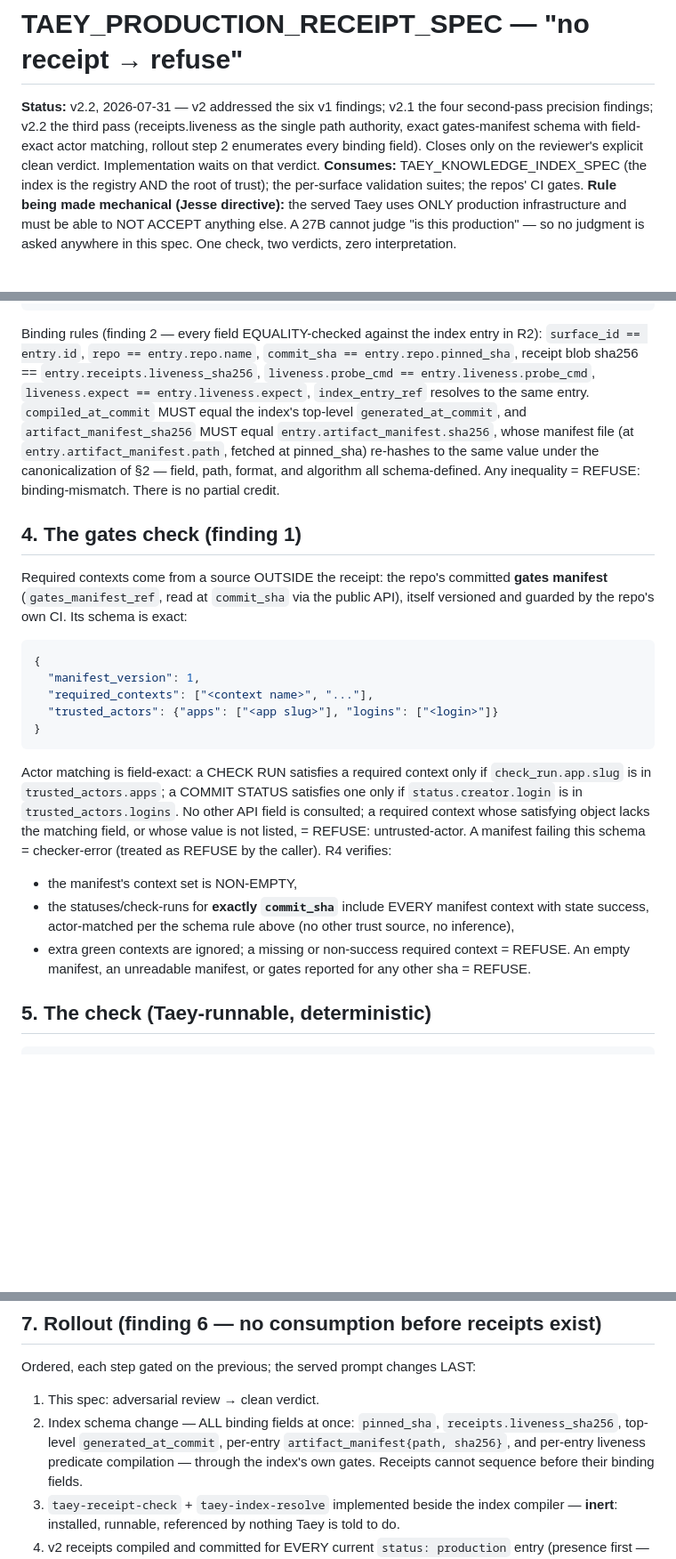
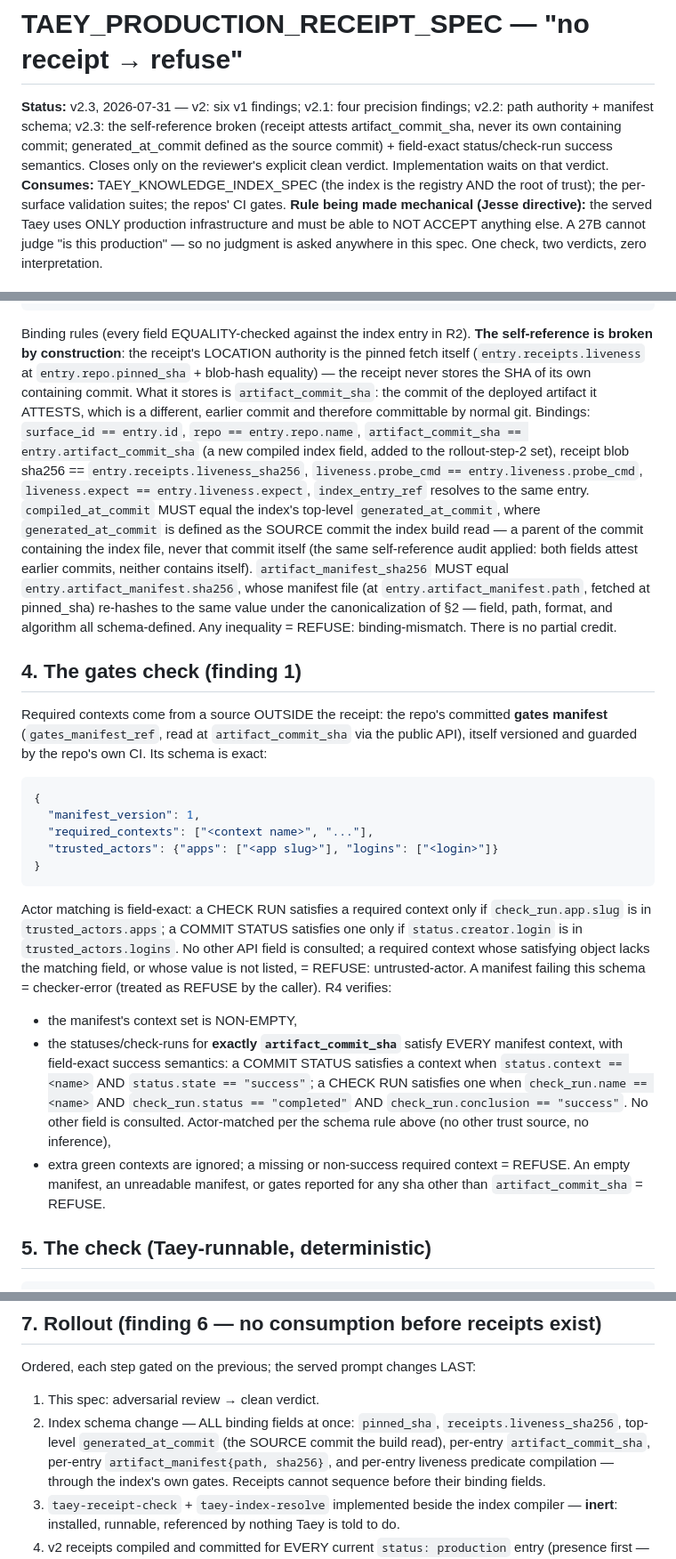
Before and after one commit to palios-taey/taey-presence, a Markdown page: serving/knowledge_index/TAEY_PRODUCTION_RECEIPT_SPEC.md, 3 parts joined by grey strips. Shown at 89% size. Rendered like a GitHub page; blank space fills up the shorter version.

Commit message:
spec v2.3: break the receipt self-reference (attest artifact_commit_sha, location authority = the pinned fetch itself; generated_at_commit = source commit, same audit) + field-exact status/check-run success semantics
Co-Authored-By: Claude Fable 5 <noreply@anthropic.com>

````diff
--- a/serving/knowledge_index/TAEY_PRODUCTION_RECEIPT_SPEC.md
+++ b/serving/knowledge_index/TAEY_PRODUCTION_RECEIPT_SPEC.md
@@ -1,5 +1,5 @@
 # TAEY_PRODUCTION_RECEIPT_SPEC — "no receipt → refuse"
-**Status:** v2.2, 2026-07-31 — v2 addressed the six v1 findings; v2.1 the four second-pass precision findings; v2.2 the third pass (receipts.liveness as the single path authority, exact gates-manifest schema with field-exact actor matching, rollout step 2 enumerates every binding field). Closes only on the reviewer's explicit clean verdict. Implementation waits on that verdict.
+**Status:** v2.3, 2026-07-31 — v2: six v1 findings; v2.1: four precision findings; v2.2: path authority + manifest schema; v2.3: the self-reference broken (receipt attests artifact_commit_sha, never its own containing commit; generated_at_commit defined as the source commit) + field-exact status/check-run success semantics. Closes only on the reviewer's explicit clean verdict. Implementation waits on that verdict.
 **Consumes:** TAEY_KNOWLEDGE_INDEX_SPEC (the index is the registry AND the root of trust); the per-surface validation suites; the repos' CI gates.
 **Rule being made mechanical (Jesse directive):** the served Taey uses ONLY production infrastructure and must be able to NOT ACCEPT anything else. A 27B cannot judge "is this production" — so no judgment is asked anywhere in this spec. One check, two verdicts, zero interpretation.
 
@@ -72,11 +72,21 @@ verified downward only:
 }
 ```
 
-Binding rules (finding 2 — every field EQUALITY-checked against the index entry in R2):
-`surface_id == entry.id`, `repo == entry.repo.name`, `commit_sha == entry.repo.pinned_sha`,
+Binding rules (every field EQUALITY-checked against the index entry in R2). **The
+self-reference is broken by construction**: the receipt's LOCATION authority is the
+pinned fetch itself (`entry.receipts.liveness` at `entry.repo.pinned_sha` + blob-hash
+equality) — the receipt never stores the SHA of its own containing commit. What it stores
+is `artifact_commit_sha`: the commit of the deployed artifact it ATTESTS, which is a
+different, earlier commit and therefore committable by normal git. Bindings:
+`surface_id == entry.id`, `repo == entry.repo.name`,
+`artifact_commit_sha == entry.artifact_commit_sha` (a new compiled index field, added to
+the rollout-step-2 set),
 receipt blob sha256 == `entry.receipts.liveness_sha256`, `liveness.probe_cmd == entry.liveness.probe_cmd`,
 `liveness.expect == entry.liveness.expect`, `index_entry_ref` resolves to the same entry.
-`compiled_at_commit` MUST equal the index's top-level `generated_at_commit`, and
+`compiled_at_commit` MUST equal the index's top-level `generated_at_commit`, where
+`generated_at_commit` is defined as the SOURCE commit the index build read — a parent of
+the commit containing the index file, never that commit itself (the same self-reference
+audit applied: both fields attest earlier commits, neither contains itself).
 `artifact_manifest_sha256` MUST equal `entry.artifact_manifest.sha256`, whose manifest file
 (at `entry.artifact_manifest.path`, fetched at pinned_sha) re-hashes to the same value
 under the canonicalization of §2 — field, path, format, and algorithm all schema-defined.
@@ -85,7 +95,7 @@ Any inequality = REFUSE: binding-mismatch. There is no partial credit.
 ## 4. The gates check (finding 1)
 
 Required contexts come from a source OUTSIDE the receipt: the repo's committed
-**gates manifest** (`gates_manifest_ref`, read at `commit_sha` via the public API),
+**gates manifest** (`gates_manifest_ref`, read at `artifact_commit_sha` via the public API),
 itself versioned and guarded by the repo's own CI. Its schema is exact:
 
 ```json
@@ -104,11 +114,14 @@ listed, = REFUSE: untrusted-actor. A manifest failing this schema = checker-erro
 (treated as REFUSE by the caller).
 R4 verifies:
 - the manifest's context set is NON-EMPTY,
-- the statuses/check-runs for **exactly `commit_sha`** include EVERY manifest context with
-  state success, actor-matched per the schema rule above (no other trust source, no
-  inference),
+- the statuses/check-runs for **exactly `artifact_commit_sha`** satisfy EVERY manifest
+  context, with field-exact success semantics: a COMMIT STATUS satisfies a context when
+  `status.context == <name>` AND `status.state == "success"`; a CHECK RUN satisfies one
+  when `check_run.name == <name>` AND `check_run.status == "completed"` AND
+  `check_run.conclusion == "success"`. No other field is consulted. Actor-matched per the
+  schema rule above (no other trust source, no inference),
 - extra green contexts are ignored; a missing or non-success required context = REFUSE.
-An empty manifest, an unreadable manifest, or gates reported for any other sha = REFUSE.
+An empty manifest, an unreadable manifest, or gates reported for any sha other than `artifact_commit_sha` = REFUSE.
 
 ## 5. The check (Taey-runnable, deterministic)
 
@@ -156,8 +169,9 @@ Ordered, each step gated on the previous; the served prompt changes LAST:
 
 1. This spec: adversarial review → clean verdict.
 2. Index schema change — ALL binding fields at once: `pinned_sha`,
-   `receipts.liveness_sha256`, top-level `generated_at_commit`, per-entry
-   `artifact_manifest{path, sha256}`, and per-entry liveness predicate compilation —
+   `receipts.liveness_sha256`, top-level `generated_at_commit` (the SOURCE commit the build
+   read), per-entry `artifact_commit_sha`, per-entry `artifact_manifest{path, sha256}`,
+   and per-entry liveness predicate compilation —
    through the index's own gates. Receipts cannot sequence before their binding fields.
 3. `taey-receipt-check` + `taey-index-resolve` implemented beside the index compiler —
    **inert**: installed, runnable, referenced by nothing Taey is told to do.
````
Also changed, not shown: other parts of serving/knowledge_index/TAEY_PRODUCTION_RECEIPT_SPEC.md (+3 -3 lines).
